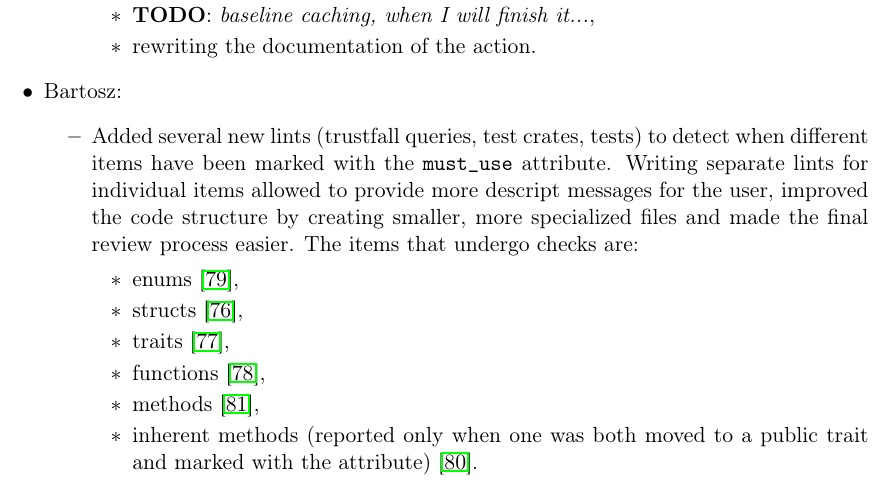
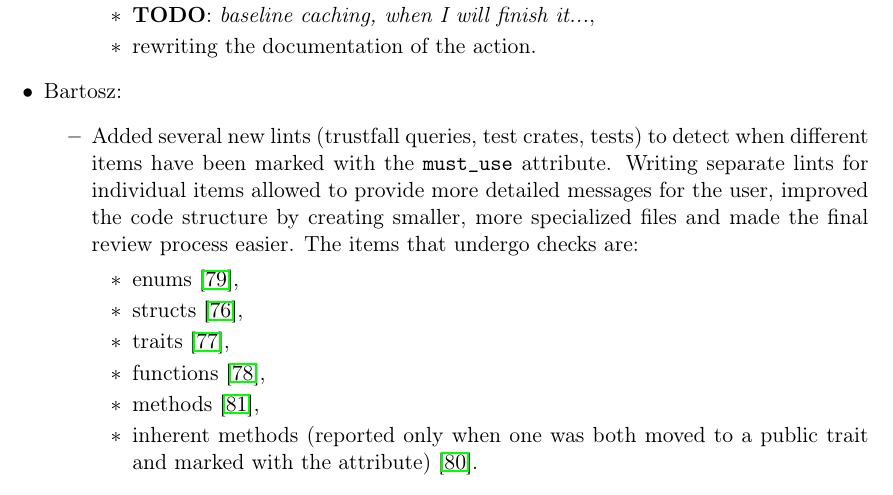
Before and after one commit to tonowak/bachelors-thesis, a LaTeX thesis (thesis-en.tex): part of page 32 of 39, cut so that both start at the same text. Compiled offline with pdfLaTeX.

Commit message:
Update thesis-en.tex
Co-authored-by: Tomasz Nowak <36604952+tonowak@users.noreply.github.com>

```diff
--- a/thesis-en.tex
+++ b/thesis-en.tex
@@ -885,7 +885,7 @@ TODO:
 			\item Added several new lints (trustfall queries, test crates, tests)
 				to detect when different items have been marked with the \texttt{must\_use}
 				attribute. Writing separate lints for individual items allowed to provide more
-				descript messages for the user, improved the code structure by creating smaller,
+				detailed messages for the user, improved the code structure by creating smaller,
 				more specialized files and made the final review process easier. The items that
 				undergo checks are:
 				\begin{itemize}
```
